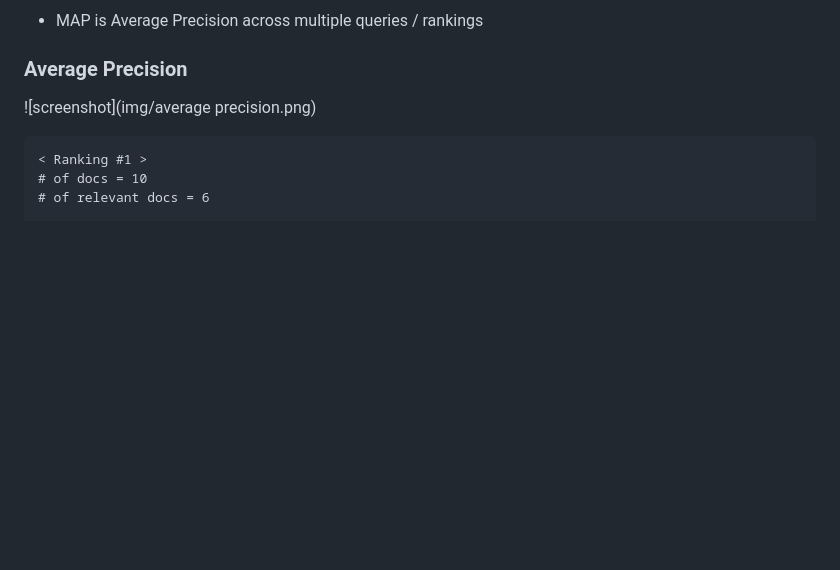
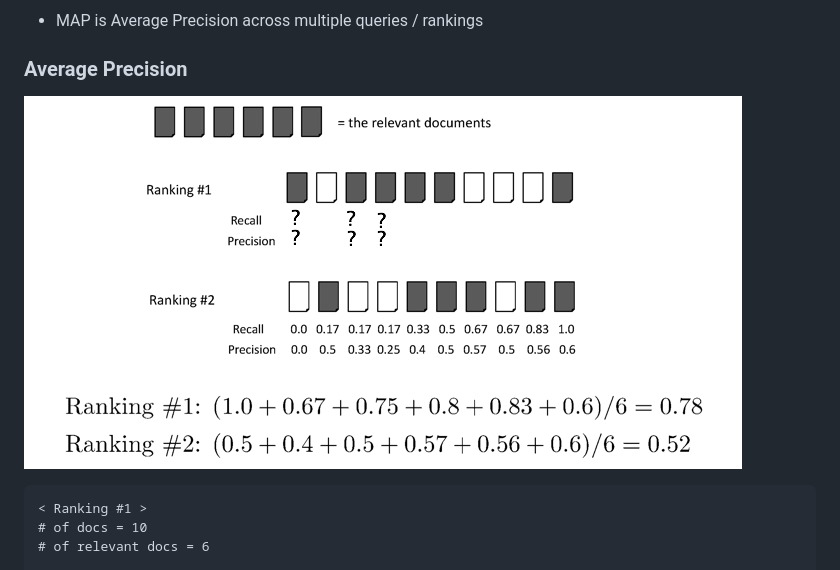
Before and after one commit to YunJinHan/TIL, a Markdown page: Information Retrieval/Unranked Retrieval Evaluation - Precision and Recall.md, the part around the change. Drawn GitHub-style; blank space fills up the shorter version.

Commit message:
Precision && Recall

```diff
--- a/Information Retrieval/Unranked Retrieval Evaluation - Precision and Recall.md
+++ b/Information Retrieval/Unranked Retrieval Evaluation - Precision and Recall.md
@@ -62,8 +62,7 @@ Mean Average Precision
 
 ### Average Precision
 
-
-![screenshot](img/average precision.png)
+![screenshot](img/average_precision.png)
 
 <pre>
 < Ranking #1 >
```
Also changed, not shown: Information Retrieval/img/average_precision.png (renamed from Information Retrieval/img/average precision.png).
